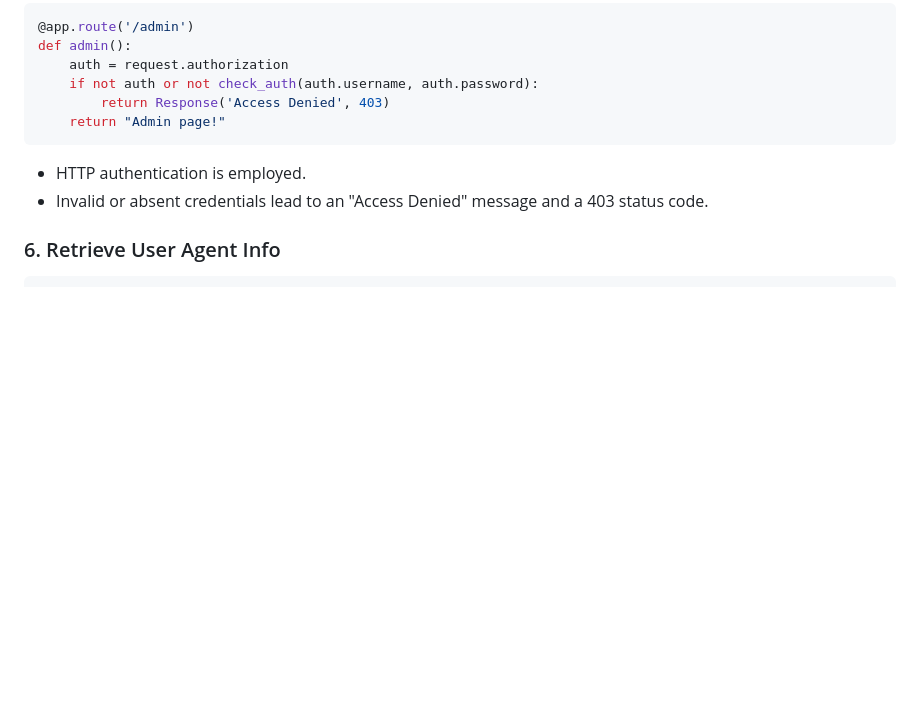
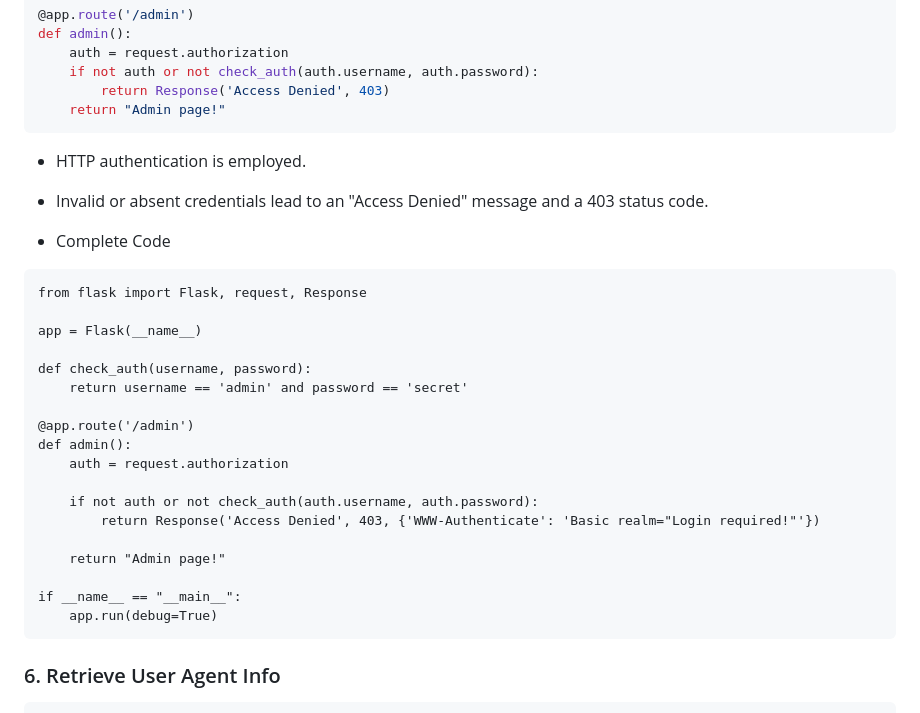
Before and after one commit to dhirajdatascientist/Flask_CDLC, a Markdown page: Microservices/Microservices(L7).md, the part around the change. Rendered like a GitHub page; blank space fills up the shorter version.

````diff
--- a/Microservices/Microservices(L7).md
+++ b/Microservices/Microservices(L7).md
@@ -54,6 +54,29 @@ def admin():
 * HTTP authentication is employed.
 * Invalid or absent credentials lead to an "Access Denied" message and a 403 status code.
 
+* Complete Code
+```
+from flask import Flask, request, Response
+
+app = Flask(__name__)
+
+def check_auth(username, password):
+    return username == 'admin' and password == 'secret'
+
+@app.route('/admin')
+def admin():
+    auth = request.authorization
+
+    if not auth or not check_auth(auth.username, auth.password):
+        return Response('Access Denied', 403, {'WWW-Authenticate': 'Basic realm="Login required!"'})
+
+    return "Admin page!"
+
+if __name__ == "__main__":
+    app.run(debug=True)
+```
+
+
 ### 6. Retrieve User Agent Info
 ```python
 @app.route('/browser-info')
````
